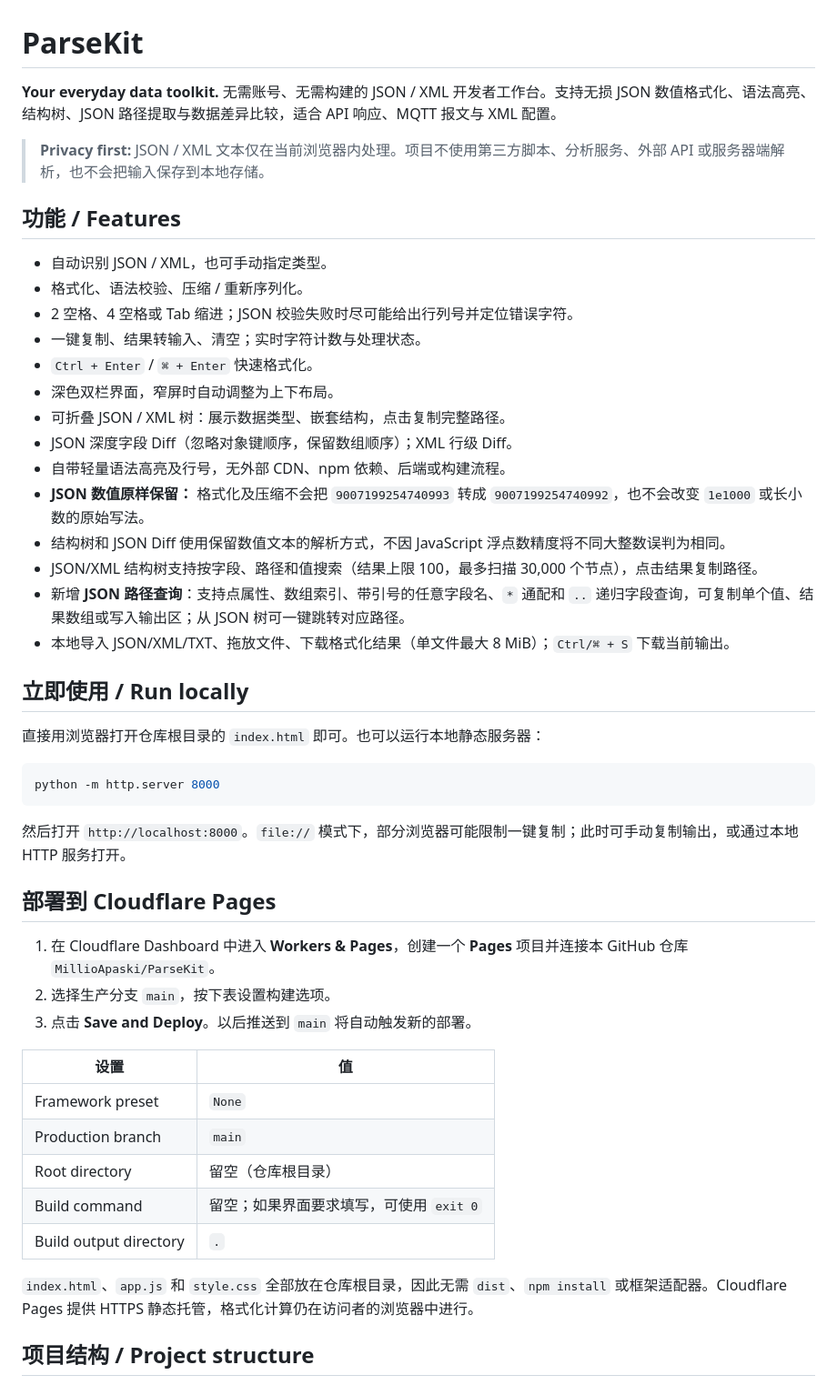
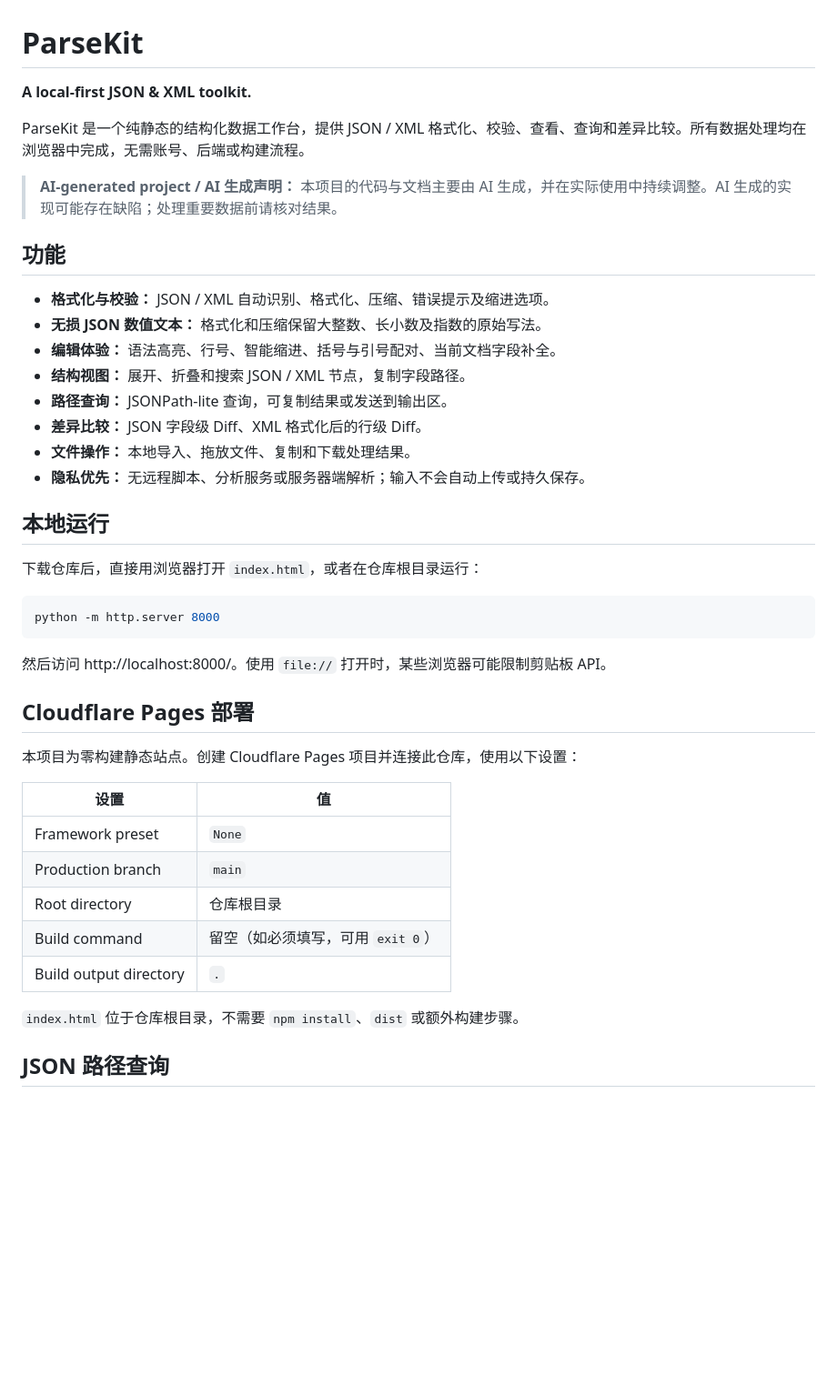
Before and after one commit to MillioApaski/ParseKit, a Markdown page: README.md, the part around one of its changes. Shown at 91% size. GitHub-like rendering; blank space fills up the shorter version.

````diff
--- a/README.md
+++ b/README.md
@@ -1,51 +1,45 @@
 # ParseKit
 
-**Your everyday data toolkit.** 无需账号、无需构建的 JSON / XML 开发者工作台。支持无损 JSON 数值格式化、语法高亮、结构树、JSON 路径提取与数据差异比较，适合 API 响应、MQTT 报文与 XML 配置。
+**A local-first JSON & XML toolkit.**
 
-> **Privacy first:** JSON / XML 文本仅在当前浏览器内处理。项目不使用第三方脚本、分析服务、外部 API 或服务器端解析，也不会把输入保存到本地存储。
+ParseKit 是一个纯静态的结构化数据工作台，提供 JSON / XML 格式化、校验、查看、查询和差异比较。所有数据处理均在浏览器中完成，无需账号、后端或构建流程。
 
-## 功能 / Features
+> **AI-generated project / AI 生成声明：** 本项目的代码与文档主要由 AI 生成，并在实际使用中持续调整。AI 生成的实现可能存在缺陷；处理重要数据前请核对结果。
 
-- 自动识别 JSON / XML，也可手动指定类型。
-- 格式化、语法校验、压缩 / 重新序列化。
-- 2 空格、4 空格或 Tab 缩进；JSON 校验失败时尽可能给出行列号并定位错误字符。
-- 一键复制、结果转输入、清空；实时字符计数与处理状态。
-- `Ctrl + Enter` / `⌘ + Enter` 快速格式化。
-- 深色双栏界面，窄屏时自动调整为上下布局。
-- 可折叠 JSON / XML 树：展示数据类型、嵌套结构，点击复制完整路径。
-- JSON 深度字段 Diff（忽略对象键顺序，保留数组顺序）；XML 行级 Diff。
-- 自带轻量语法高亮及行号，无外部 CDN、npm 依赖、后端或构建流程。
-- **JSON 数值原样保留：** 格式化及压缩不会把 `9007199254740993` 转成 `9007199254740992`，也不会改变 `1e1000` 或长小数的原始写法。
-- 结构树和 JSON Diff 使用保留数值文本的解析方式，不因 JavaScript 浮点数精度将不同大整数误判为相同。
-- JSON/XML 结构树支持按字段、路径和值搜索（结果上限 100，最多扫描 30,000 个节点），点击结果复制路径。
-- 新增 **JSON 路径查询**：支持点属性、数组索引、带引号的任意字段名、`*` 通配和 `..` 递归字段查询，可复制单个值、结果数组或写入输出区；从 JSON 树可一键跳转对应路径。
-- 本地导入 JSON/XML/TXT、拖放文件、下载格式化结果（单文件最大 8 MiB）；`Ctrl/⌘ + S` 下载当前输出。
+## 功能
 
-## 立即使用 / Run locally
+- **格式化与校验：** JSON / XML 自动识别、格式化、压缩、错误提示及缩进选项。
+- **无损 JSON 数值文本：** 格式化和压缩保留大整数、长小数及指数的原始写法。
+- **编辑体验：** 语法高亮、行号、智能缩进、括号与引号配对、当前文档字段补全。
+- **结构视图：** 展开、折叠和搜索 JSON / XML 节点，复制字段路径。
+- **路径查询：** JSONPath-lite 查询，可复制结果或发送到输出区。
+- **差异比较：** JSON 字段级 Diff、XML 格式化后的行级 Diff。
+- **文件操作：** 本地导入、拖放文件、复制和下载处理结果。
+- **隐私优先：** 无远程脚本、分析服务或服务器端解析；输入不会自动上传或持久保存。
 
-直接用浏览器打开仓库根目录的 `index.html` 即可。也可以运行本地静态服务器：
+## 本地运行
+
+下载仓库后，直接用浏览器打开 `index.html`，或者在仓库根目录运行：
 
 ```bash
 python -m http.server 8000
 ```
 
-然后打开 `http://localhost:8000`。`file://` 模式下，部分浏览器可能限制一键复制；此时可手动复制输出，或通过本地 HTTP 服务打开。
+然后访问 http://localhost:8000/。使用 `file://` 打开时，某些浏览器可能限制剪贴板 API。
 
-## 部署到 Cloudflare Pages
+## Cloudflare Pages 部署
 
-1. 在 Cloudflare Dashboard 中进入 **Workers & Pages**，创建一个 **Pages** 项目并连接本 GitHub 仓库 `MillioApaski/ParseKit`。
-2. 选择生产分支 `main`，按下表设置构建选项。
-3. 点击 **Save and Deploy**。以后推送到 `main` 将自动触发新的部署。
+本项目为零构建静态站点。创建 Cloudflare Pages 项目并连接此仓库，使用以下设置：
 
 | 设置 | 值 |
 | --- | --- |
 | Framework preset | `None` |
 | Production branch | `main` |
-| Root directory | 留空（仓库根目录） |
-| Build command | 留空；如果界面要求填写，可使用 `exit 0` |
+| Root directory | 仓库根目录 |
+| Build command | 留空（如必须填写，可用 `exit 0`） |
 | Build output directory | `.` |
 
-`index.html`、`app.js` 和 `style.css` 全部放在仓库根目录，因此无需 `dist`、`npm install` 或框架适配器。Cloudflare Pages 提供 HTTPS 静态托管，格式化计算仍在访问者的浏览器中进行。
+`index.html` 位于仓库根目录，不需要 `npm install`、`dist` 或额外构建步骤。
 
-## 项目结构 / Project structure
+## JSON 路径查询
 
````
Also changed, not shown: other parts of README.md (+38 -42 lines).
